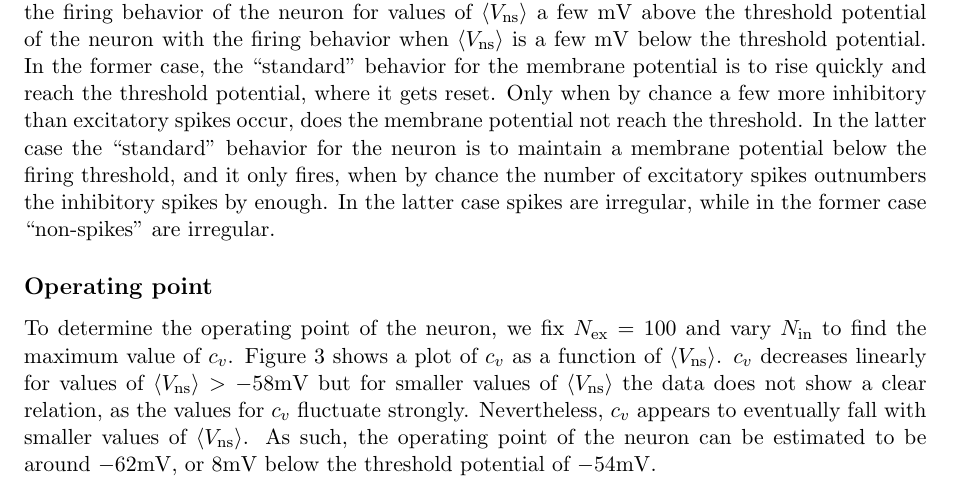
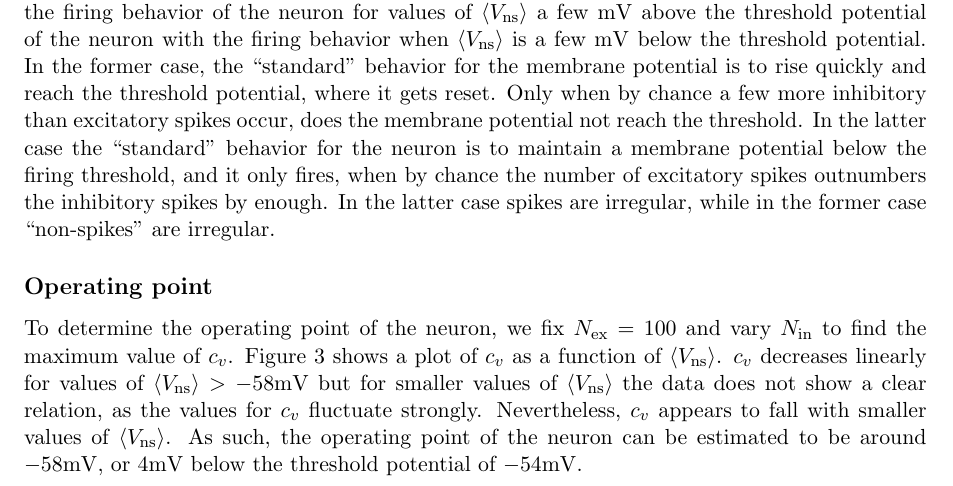
Before and after one commit to gaetjen/TNSI_Exercises, a LaTeX document (ex5/pdf/ex5.tex): part of page 1 of 3, cut so that both start at the same text. Compiled offline with pdfLaTeX.

Commit message:
changed operating point estimate to -58

```diff
--- a/ex5/pdf/ex5.tex
+++ b/ex5/pdf/ex5.tex
@@ -57,7 +57,7 @@ $N_\mathrm{ex}$ & $N_\mathrm{in}$ & $\nu_\mathrm{spk} [\si{\hertz}]$ &$\langle V
 
 \subsection*{Operating point}
 
-To determine the operating point of the neuron, we fix $N_\mathrm{ex}=100$ and vary $N_\mathrm{in}$ to find the maximum value of $c_v$. Figure \ref{cv_aveV} shows a plot of $c_v$ as a function of $\langle V_\mathrm{ns}\rangle$. $c_v$ decreases linearly for values of $\langle V_\mathrm{ns}\rangle > -58\si{mV}$ but for smaller values of $\langle V_\mathrm{ns}\rangle$ the data does not show a clear relation, as the values for $c_v$ fluctuate strongly. Nevertheless, $c_v$ appears to eventually fall with smaller values of $\langle V_\mathrm{ns}\rangle$. As such, the operating point of the neuron can be estimated to be around $-62\si{mV}$, or $8\si{mV}$ below the threshold potential of $-54\si{mV}$.
+To determine the operating point of the neuron, we fix $N_\mathrm{ex}=100$ and vary $N_\mathrm{in}$ to find the maximum value of $c_v$. Figure \ref{cv_aveV} shows a plot of $c_v$ as a function of $\langle V_\mathrm{ns}\rangle$. $c_v$ decreases linearly for values of $\langle V_\mathrm{ns}\rangle > -58\si{mV}$ but for smaller values of $\langle V_\mathrm{ns}\rangle$ the data does not show a clear relation, as the values for $c_v$ fluctuate strongly. Nevertheless, $c_v$ appears to fall with smaller values of $\langle V_\mathrm{ns}\rangle$. As such, the operating point of the neuron can be estimated to be around $-58\si{mV}$, or $4\si{mV}$ below the threshold potential of $-54\si{mV}$.
 
 \begin{figure}
 \centering
```
Also changed, not shown: ex5/pdf/ex5.pdf.
